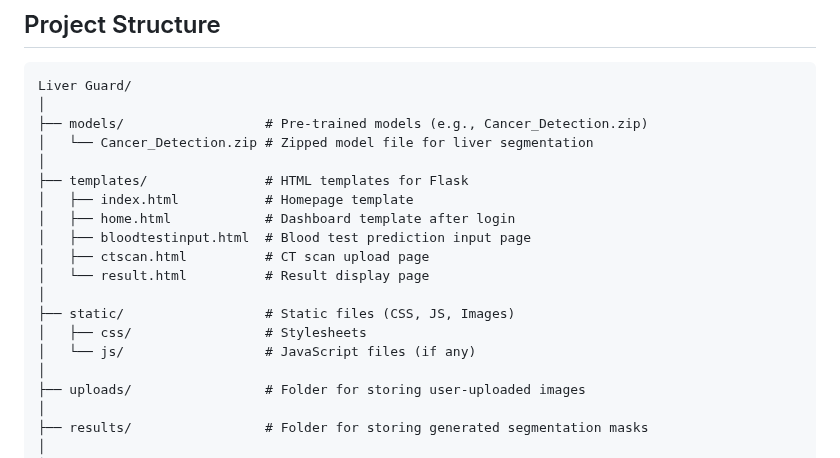
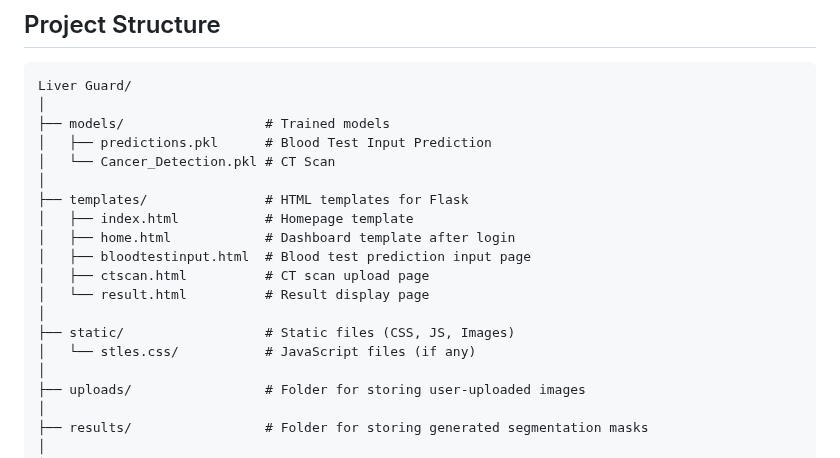
Before and after one commit to pratyushks/LiverGuard, a Markdown page: README.md, the part around the change. GitHub-like rendering.

````diff
--- a/README.md
+++ b/README.md
@@ -38,8 +38,9 @@
 ```
 Liver Guard/
 │
-├── models/                  # Pre-trained models (e.g., Cancer_Detection.zip)
-│   └── Cancer_Detection.zip # Zipped model file for liver segmentation
+├── models/                  # Trained models
+│   ├── predictions.pkl      # Blood Test Input Prediction
+│   └── Cancer_Detection.pkl # CT Scan
 │
 ├── templates/               # HTML templates for Flask
 │   ├── index.html           # Homepage template
@@ -49,8 +50,7 @@ Liver Guard/
 │   └── result.html          # Result display page
 │
 ├── static/                  # Static files (CSS, JS, Images)
-│   ├── css/                 # Stylesheets
-│   └── js/                  # JavaScript files (if any)
+│   └── stles.css/           # JavaScript files (if any)
 │
 ├── uploads/                 # Folder for storing user-uploaded images
 │
````
